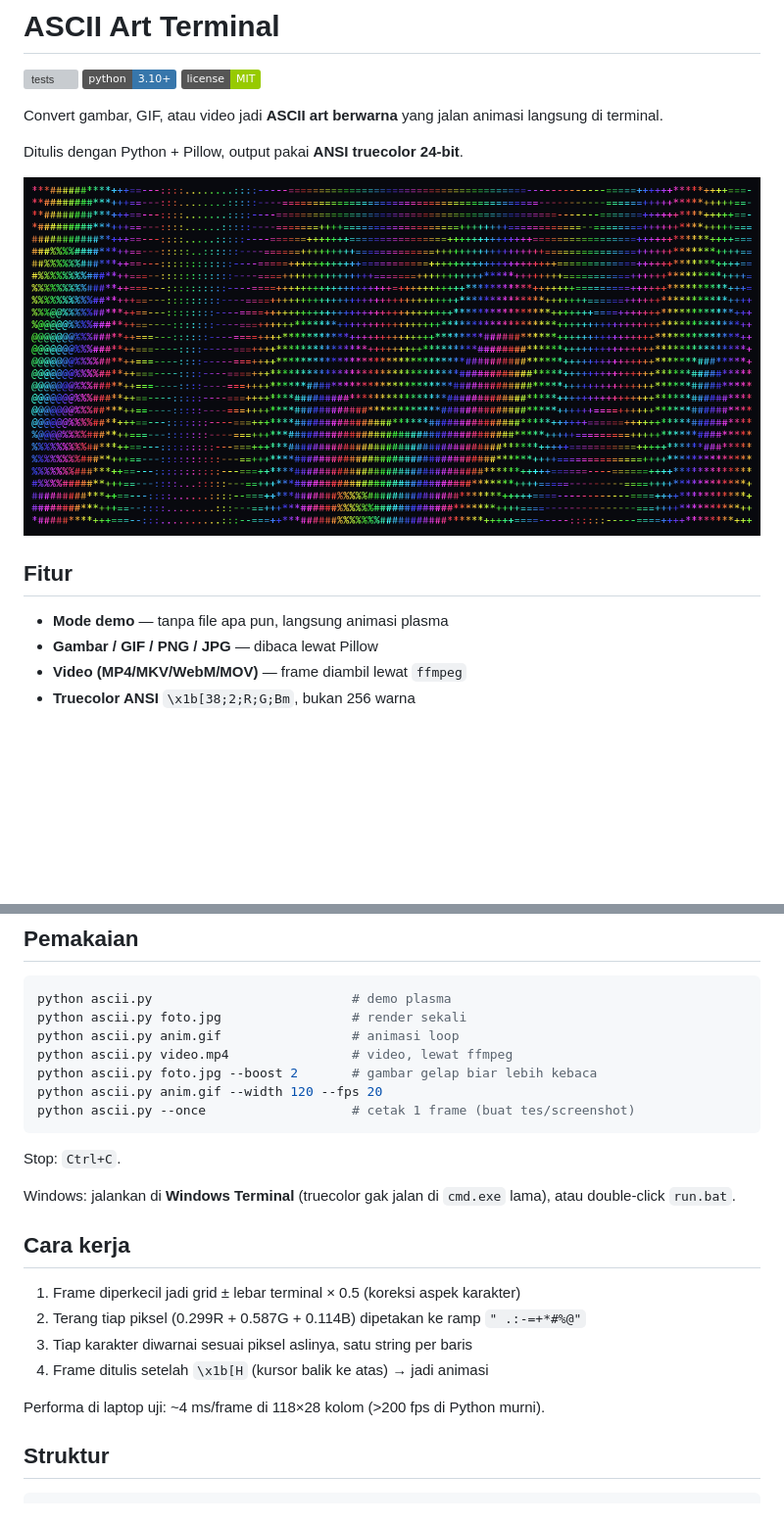
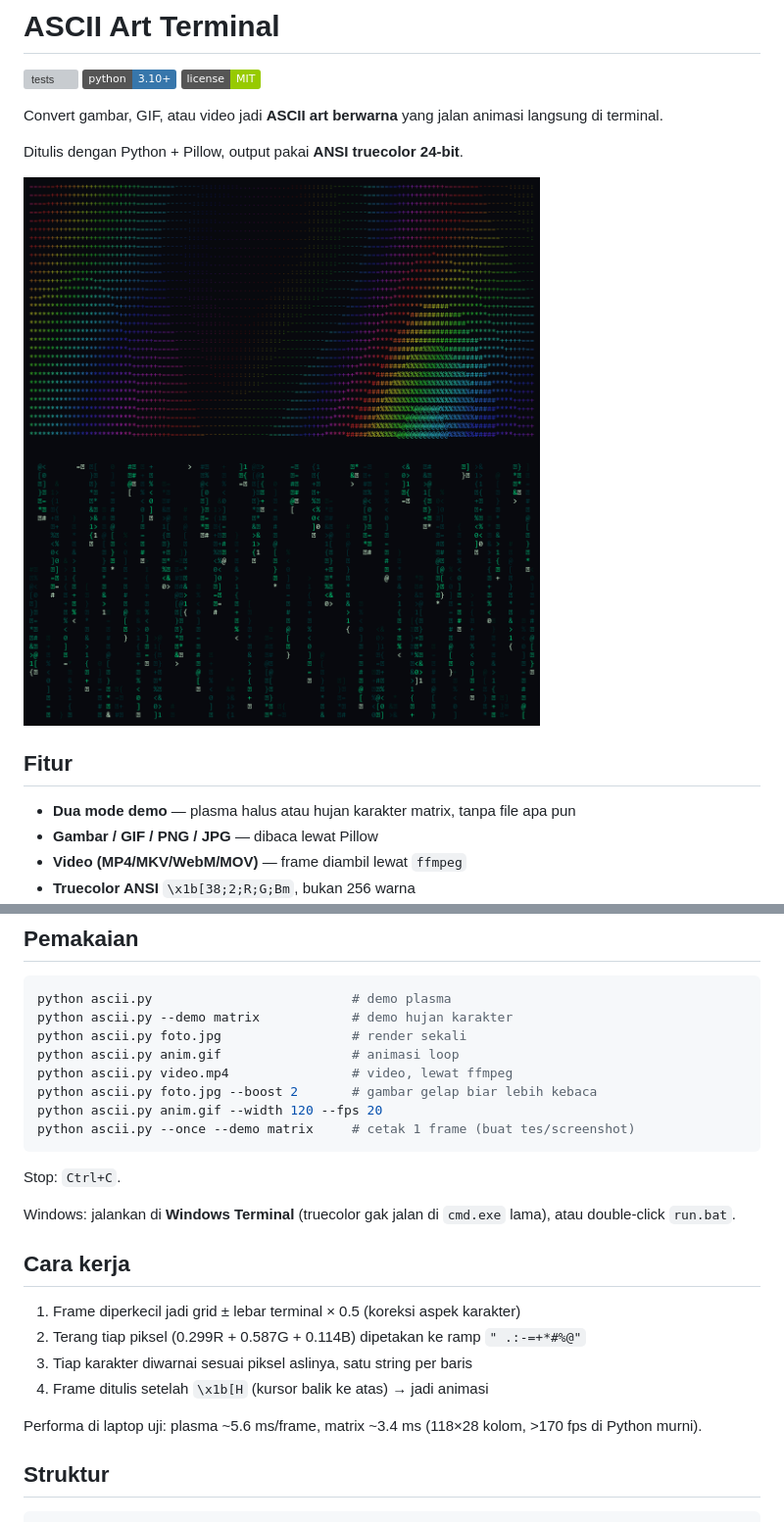
Before and after one commit to kenzzyxd-bit/ascii-art-terminal, a Markdown page: README.md, 2 parts joined by grey strips. Shown at 98% size. Drawn GitHub-style; pictures changed too: docs/demo.png; badges without logos; blank space fills up the shorter version; grey boxes are pictures that could not be loaded.

Commit message:
demo: plasma halus + matrix (ganti plasma lama), opsi --demo; hapus donut

````diff
--- a/README.md
+++ b/README.md
@@ -12,7 +12,7 @@ Ditulis dengan Python + Pillow, output pakai **ANSI truecolor 24-bit**.
 
 ## Fitur
 
-- **Mode demo** — tanpa file apa pun, langsung animasi plasma
+- **Dua mode demo** — plasma halus atau hujan karakter matrix, tanpa file apa pun
 - **Gambar / GIF / PNG / JPG** — dibaca lewat Pillow
 - **Video (MP4/MKV/WebM/MOV)** — frame diambil lewat `ffmpeg`
 - **Truecolor ANSI** `\x1b[38;2;R;G;Bm`, bukan 256 warna
@@ -30,12 +30,13 @@ ffmpeg                      # opsional, cuma buat video
 
 ```bash
 python ascii.py                          # demo plasma
+python ascii.py --demo matrix            # demo hujan karakter
 python ascii.py foto.jpg                 # render sekali
 python ascii.py anim.gif                 # animasi loop
 python ascii.py video.mp4                # video, lewat ffmpeg
 python ascii.py foto.jpg --boost 2       # gambar gelap biar lebih kebaca
 python ascii.py anim.gif --width 120 --fps 20
-python ascii.py --once                   # cetak 1 frame (buat tes/screenshot)
+python ascii.py --once --demo matrix     # cetak 1 frame (buat tes/screenshot)
 ```
 
 Stop: `Ctrl+C`.
@@ -49,7 +50,7 @@ Windows: jalankan di **Windows Terminal** (truecolor gak jalan di `cmd.exe` lama
 3. Tiap karakter diwarnai sesuai piksel aslinya, satu string per baris
 4. Frame ditulis setelah `\x1b[H` (kursor balik ke atas) → jadi animasi
 
-Performa di laptop uji: ~4 ms/frame di 118×28 kolom (>200 fps di Python murni).
+Performa di laptop uji: plasma ~5.6 ms/frame, matrix ~3.4 ms (118×28 kolom, >170 fps di Python murni).
 
 ## Struktur
 
````
Also changed, not shown: other parts of README.md (+1 -1 lines), 1 other file.
